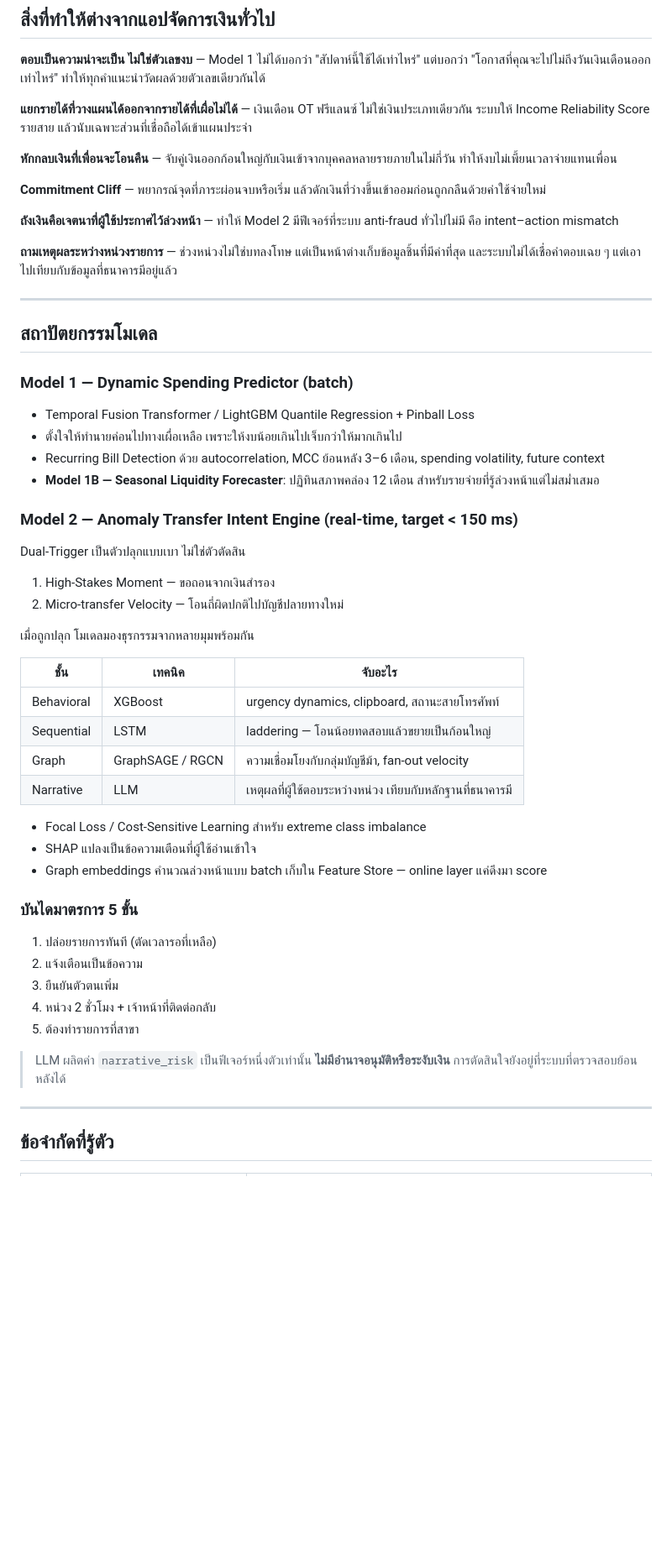
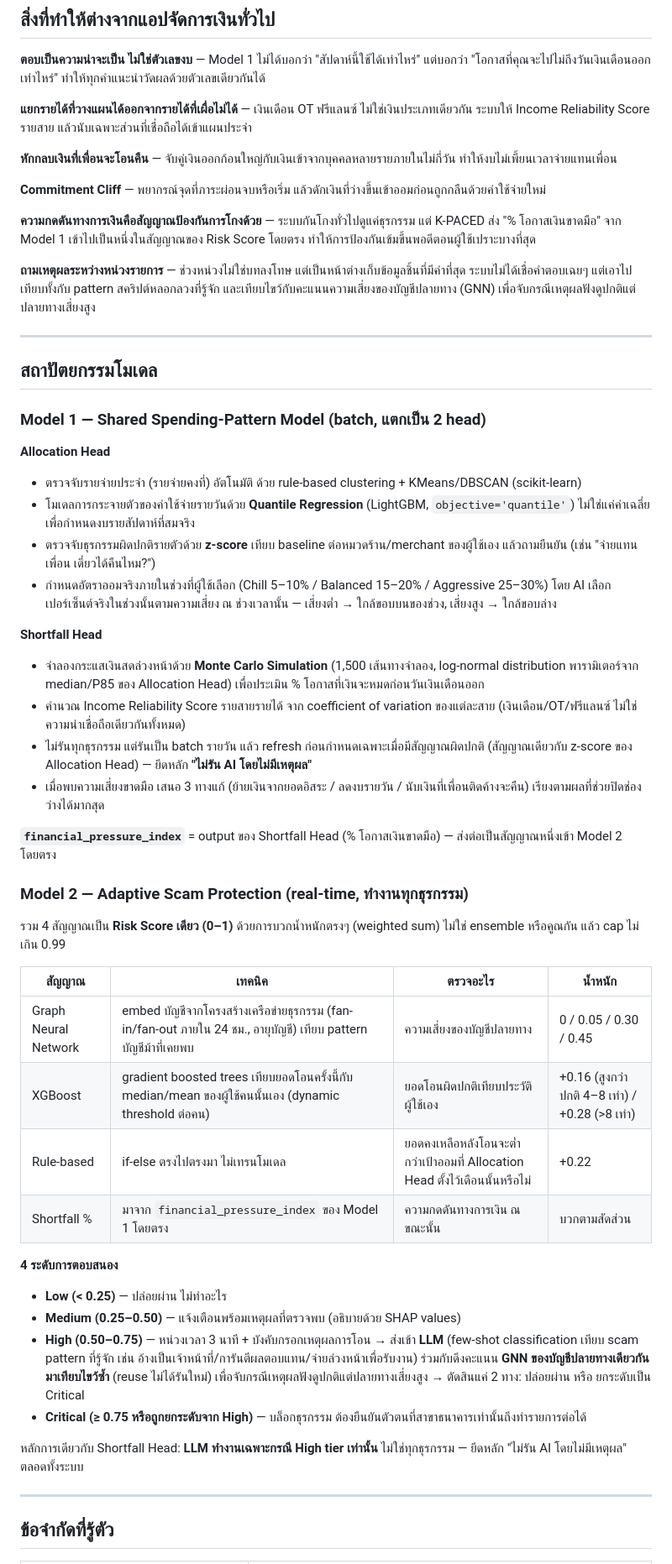
Before and after one commit to Alongkron1234/K-Paced-Demo, a Markdown page: README.md, the part around one of its changes. Shown at 84% size. Drawn GitHub-style; blank space fills up the shorter version.

Commit message:
Rewrite README architecture section for a tighter Model 1/Model 2 story
Reframes Model 1 as a single Shared Spending-Pattern Model split into
an Allocation Head and a Shortfall Head, whose financial_pressure_index
output feeds directly into Model 2's weighted risk score. Replaces the
old 5-step response ladder with 4 tiers (Low/Medium/High/Critical),
scopes the LLM to High-tier cases only, and updates known limitations
and metrics to match. Drops the Netlify deploy section.

Co-Authored-By: Claude Fable 5.1 <noreply@anthropic.com>

```diff
--- a/README.md
+++ b/README.md
@@ -55,50 +59,49 @@ Spending Guidance  Scam Detection
 
 **Commitment Cliff** — พยากรณ์จุดที่ภาระผ่อนจบหรือเริ่ม แล้วดักเงินที่ว่างขึ้นเข้าออมก่อนถูกกลืนด้วยค่าใช้จ่ายใหม่
 
-**ถังเงินคือเจตนาที่ผู้ใช้ประกาศไว้ล่วงหน้า** — ทำให้ Model 2 มีฟีเจอร์ที่ระบบ anti-fraud ทั่วไปไม่มี คือ intent–action mismatch
+**ความกดดันทางการเงินคือสัญญาณป้องกันการโกงด้วย** — ระบบกันโกงทั่วไปดูแค่ธุรกรรม แต่ K-PACED ส่ง "% โอกาสเงินขาดมือ" จาก Model 1 เข้าไปเป็นหนึ่งในสัญญาณของ Risk Score โดยตรง ทำให้การป้องกันเข้มขึ้นพอดีตอนผู้ใช้เปราะบางที่สุด
 
-**ถามเหตุผลระหว่างหน่วงรายการ** — ช่วงหน่วงไม่ใช่บทลงโทษ แต่เป็นหน้าต่างเก็บข้อมูลชิ้นที่มีค่าที่สุด และระบบไม่ได้เชื่อคำตอบเฉย ๆ แต่เอาไปเทียบกับข้อมูลที่ธนาคารมีอยู่แล้ว
+**ถามเหตุผลระหว่างหน่วงรายการ** — ช่วงหน่วงไม่ใช่บทลงโทษ แต่เป็นหน้าต่างเก็บข้อมูลชิ้นที่มีค่าที่สุด ระบบไม่ได้เชื่อคำตอบเฉยๆ แต่เอาไปเทียบทั้งกับ pattern สคริปต์หลอกลวงที่รู้จัก และเทียบไขว้กับคะแนนความเสี่ยงของบัญชีปลายทาง (GNN) เพื่อจับกรณีเหตุผลฟังดูปกติแต่ปลายทางเสี่ยงสูง
 
 ---
 
 ## สถาปัตยกรรมโมเดล
 
-### Model 1 — Dynamic Spending Predictor (batch)
+### Model 1 — Shared Spending-Pattern Model (batch, แตกเป็น 2 head)
 
-- Temporal Fusion Transformer / LightGBM Quantile Regression + Pinball Loss
-- ตั้งใจให้ทำนายค่อนไปทางเผื่อเหลือ เพราะให้งบน้อยเกินไปเจ็บกว่าให้มากเกินไป
-- Recurring Bill Detection ด้วย autocorrelation, MCC ย้อนหลัง 3–6 เดือน, spending volatility, future context
-- **Model 1B — Seasonal Liquidity Forecaster**: ปฏิทินสภาพคล่อง 12 เดือน สำหรับรายจ่ายที่รู้ล่วงหน้าแต่ไม่สม่ำเสมอ
+**Allocation Head**
+- ตรวจจับรายจ่ายประจำ (รายจ่ายคงที่) อัตโนมัติ ด้วย rule-based clustering + KMeans/DBSCAN (scikit-learn)
+- โมเดลการกระจายตัวของค่าใช้จ่ายรายวันด้วย **Quantile Regression** (LightGBM, `objective='quantile'`) ไม่ใช่แค่ค่าเฉลี่ย เพื่อกำหนดงบรายสัปดาห์ที่สมจริง
+- ตรวจจับธุรกรรมผิดปกติรายตัวด้วย **z-score** เทียบ baseline ต่อหมวดร้าน/merchant ของผู้ใช้เอง แล้วถามยืนยัน (เช่น "จ่ายแทนเพื่อน เดี๋ยวได้คืนไหม?")
+- กำหนดอัตราออมจริงภายในช่วงที่ผู้ใช้เลือก (Chill 5–10% / Balanced 15–20% / Aggressive 25–30%) โดย AI เลือกเปอร์เซ็นต์จริงในช่วงนั้นตามความเสี่ยง ณ ช่วงเวลานั้น — เสี่ยงต่ำ → ใกล้ขอบบนของช่วง, เสี่ยงสูง → ใกล้ขอบล่าง
 
-### Model 2 — Anomaly Transfer Intent Engine (real-time, target < 150 ms)
+**Shortfall Head**
+- จำลองกระแสเงินสดล่วงหน้าด้วย **Monte Carlo Simulation** (1,500 เส้นทางจำลอง, log-normal distribution พารามิเตอร์จาก median/P85 ของ Allocation Head) เพื่อประเมิน % โอกาสที่เงินจะหมดก่อนวันเงินเดือนออก
+- คำนวณ Income Reliability Score รายสายรายได้ จาก coefficient of variation ของแต่ละสาย (เงินเดือน/OT/ฟรีแลนซ์ ไม่ใช่ความน่าเชื่อถือเดียวกันทั้งหมด)
+- ไม่รันทุกธุรกรรม แต่รันเป็น batch รายวัน แล้ว refresh ก่อนกำหนดเฉพาะเมื่อมีสัญญาณผิดปกติ (สัญญาณเดียวกับ z-score ของ Allocation Head) — ยึดหลัก **"ไม่รัน AI โดยไม่มีเหตุผล"**
+- เมื่อพบความเสี่ยงขาดมือ เสนอ 3 ทางแก้ (ย้ายเงินจากยอดอิสระ / ลดงบรายวัน / นับเงินที่เพื่อนติดค้างจะคืน) เรียงตามผลที่ช่วยปิดช่องว่างได้มากสุด
 
-Dual-Trigger เป็นตัวปลุกแบบเบา ไม่ใช่ตัวตัดสิน
+**`financial_pressure_index`** = output ของ Shortfall Head (% โอกาสเงินขาดมือ) — ส่งต่อเป็นสัญญาณหนึ่งเข้า Model 2 โดยตรง
 
-1. High-Stakes Moment — ขอถอนจากเงินสำรอง
-2. Micro-transfer Velocity — โอนถี่ผิดปกติไปบัญชีปลายทางใหม่
+### Model 2 — Adaptive Scam Protection (real-time, ทำงานทุกธุรกรรม)
 
-เมื่อถูกปลุก โมเดลมองธุรกรรมจากหลายมุมพร้อมกัน
+รวม 4 สัญญาณเป็น **Risk Score เดียว (0–1)** ด้วยการบวกน้ำหนักตรงๆ (weighted sum) ไม่ใช่ ensemble หรือคูณกัน แล้ว cap ไม่เกิน 0.99
 
-| ชั้น | เทคนิค | จับอะไร |
-|---|---|---|
-| Behavioral | XGBoost | urgency dynamics, clipboard, สถานะสายโทรศัพท์ |
-| Sequential | LSTM | laddering — โอนน้อยทดสอบแล้วขยายเป็นก้อนใหญ่ |
-| Graph | GraphSAGE / RGCN | ความเชื่อมโยงกับกลุ่มบัญชีม้า, fan-out velocity |
-| Narrative | LLM | เหตุผลที่ผู้ใช้ตอบระหว่างหน่วง เทียบกับหลักฐานที่ธนาคารมี |
+| สัญญาณ | เทคนิค | ตรวจอะไร | น้ำหนัก |
+|---|---|---|---|
+| Graph Neural Network | embed บัญชีจากโครงสร้างเครือข่ายธุรกรรม (fan-in/fan-out ภายใน 24 ชม., อายุบัญชี) เทียบ pattern บัญชีม้าที่เคยพบ | ความเสี่ยงของบัญชีปลายทาง | 0 / 0.05 / 0.30 / 0.45 |
+| XGBoost | gradient boosted trees เทียบยอดโอนครั้งนี้กับ median/mean ของผู้ใช้คนนั้นเอง (dynamic threshold ต่อคน) | ยอดโอนผิดปกติเทียบประวัติผู้ใช้เอง | +0.16 (สูงกว่าปกติ 4–8 เท่า) / +0.28 (>8 เท่า) |
+| Rule-based | if-else ตรงไปตรงมา ไม่เทรนโมเดล | ยอดคงเหลือหลังโอนจะต่ำกว่าเป้าออมที่ Allocation Head ตั้งไว้เดือนนั้นหรือไม่ | +0.22 |
+| Shortfall % | มาจาก `financial_pressure_index` ของ Model 1 โดยตรง | ความกดดันทางการเงิน ณ ขณะนั้น | บวกตามสัดส่วน |
 
-- Focal Loss / Cost-Sensitive Learning สำหรับ extreme class imbalance
-- SHAP แปลงเป็นข้อความเตือนที่ผู้ใช้อ่านเข้าใจ
-- Graph embeddings คำนวณล่วงหน้าแบบ batch เก็บใน Feature Store — online layer แค่ดึงมา score
+**4 ระดับการตอบสนอง**
 
-### บันไดมาตรการ 5 ขั้น
+- **Low (< 0.25)** — ปล่อยผ่าน ไม่ทำอะไร
+- **Medium (0.25–0.50)** — แจ้งเตือนพร้อมเหตุผลที่ตรวจพบ (อธิบายด้วย SHAP values)
+- **High (0.50–0.75)** — หน่วงเวลา 3 นาที + บังคับกรอกเหตุผลการโอน → ส่งเข้า **LLM** (few-shot classification เทียบ scam pattern ที่รู้จัก เช่น อ้างเป็นเจ้าหน้าที่/การันตีผลตอบแทน/จ่ายล่วงหน้าเพื่อรับงาน) ร่วมกับดึงคะแนน **GNN ของบัญชีปลายทางเดียวกันมาเทียบไขว้ซ้ำ** (reuse ไม่ได้รันใหม่) เพื่อจับกรณีเหตุผลฟังดูปกติแต่ปลายทางเสี่ยงสูง → ตัดสินแค่ 2 ทาง: ปล่อยผ่าน หรือ ยกระดับเป็น Critical
+- **Critical (≥ 0.75 หรือถูกยกระดับจาก High)** — บล็อกธุรกรรม ต้องยืนยันตัวตนที่สาขาธนาคารเท่านั้นถึงทำรายการต่อได้
 
-1. ปล่อยรายการทันที (ตัดเวลารอที่เหลือ)
-2. แจ้งเตือนเป็นข้อความ
-3. ยืนยันตัวตนเพิ่ม
-4. หน่วง 2 ชั่วโมง + เจ้าหน้าที่ติดต่อกลับ
-5. ต้องทำรายการที่สาขา
-
-> LLM ผลิตค่า `narrative_risk` เป็นฟีเจอร์หนึ่งตัวเท่านั้น **ไม่มีอำนาจอนุมัติหรือระงับเงิน** การตัดสินใจยังอยู่ที่ระบบที่ตรวจสอบย้อนหลังได้
+หลักการเดียวกับ Shortfall Head: **LLM ทำงานเฉพาะกรณี High tier เท่านั้น** ไม่ใช่ทุกธุรกรรม — ยึดหลัก "ไม่รัน AI โดยไม่มีเหตุผล" ตลอดทั้งระบบ
 
 ---
 
```
Also changed, not shown: other parts of README.md (+20 -20 lines).
